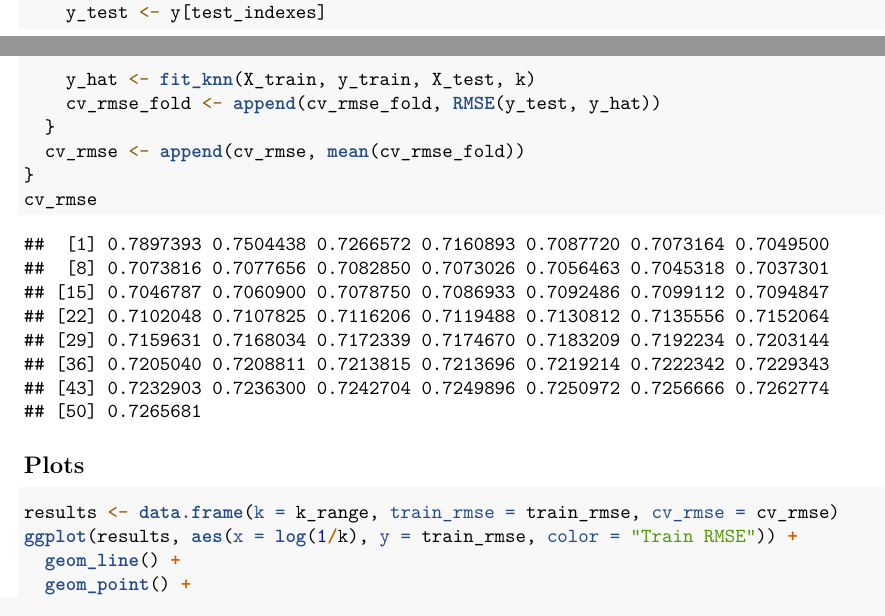
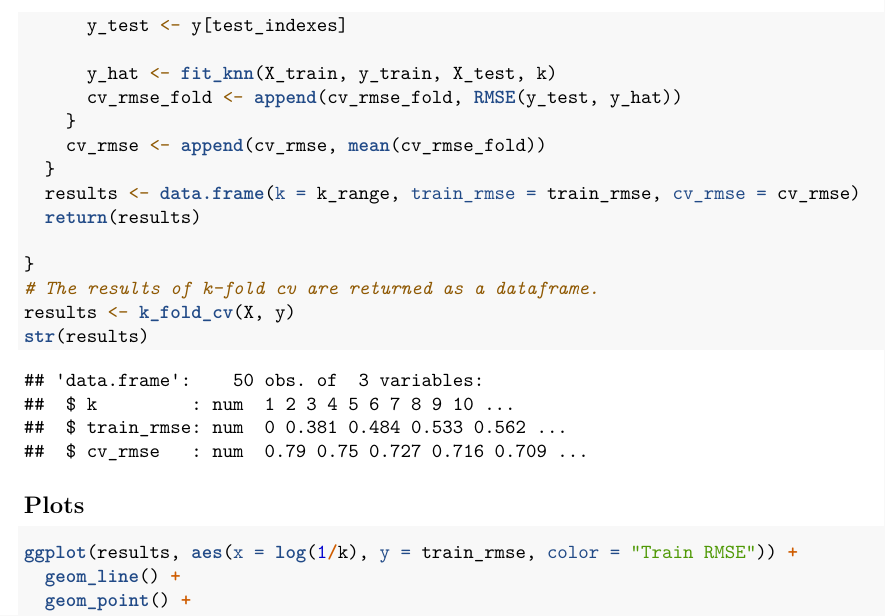
Before and after one commit to riccardocappi/Data-Mining-GroupA, an R Markdown document (hw_knn.Rmd): two parts of pages 5 and 6 of 8 before the commit and part of page 6 of 8 after it, the two joined at a grey line, cut so that both start at the same text. Rendered offline with R 4.5, knitr and Pandoc, then LaTeX, with nearby package versions.

Commit message:
Add k_fold_cv function for tests

````diff
--- a/hw_knn.Rmd
+++ b/hw_knn.Rmd
@@ -152,17 +153,22 @@ for (k in k_range){
 
-    y_hat <- fit_knn(X_train, y_train, X_test, k)
-    cv_rmse_fold <- append(cv_rmse_fold, RMSE(y_test, y_hat))
+      y_hat <- fit_knn(X_train, y_train, X_test, k)
+      cv_rmse_fold <- append(cv_rmse_fold, RMSE(y_test, y_hat))
+    }
+    cv_rmse <- append(cv_rmse, mean(cv_rmse_fold))
   }
-  cv_rmse <- append(cv_rmse, mean(cv_rmse_fold))
+  results <- data.frame(k = k_range, train_rmse = train_rmse, cv_rmse = cv_rmse)
+  return(results)
+
 }
-cv_rmse
+# The results of k-fold cv are returned as a dataframe.
+results <- k_fold_cv(X, y)
+str(results)
 ```
 
 
 
 ## Plots
 ```{r}
-results <- data.frame(k = k_range, train_rmse = train_rmse, cv_rmse = cv_rmse)
 ggplot(results, aes(x = log(1/k), y = train_rmse, color = "Train RMSE")) +
   geom_line() +
   geom_point() +
````
Also changed, not shown: hw_knn.Rmd (29 more changed lines).
